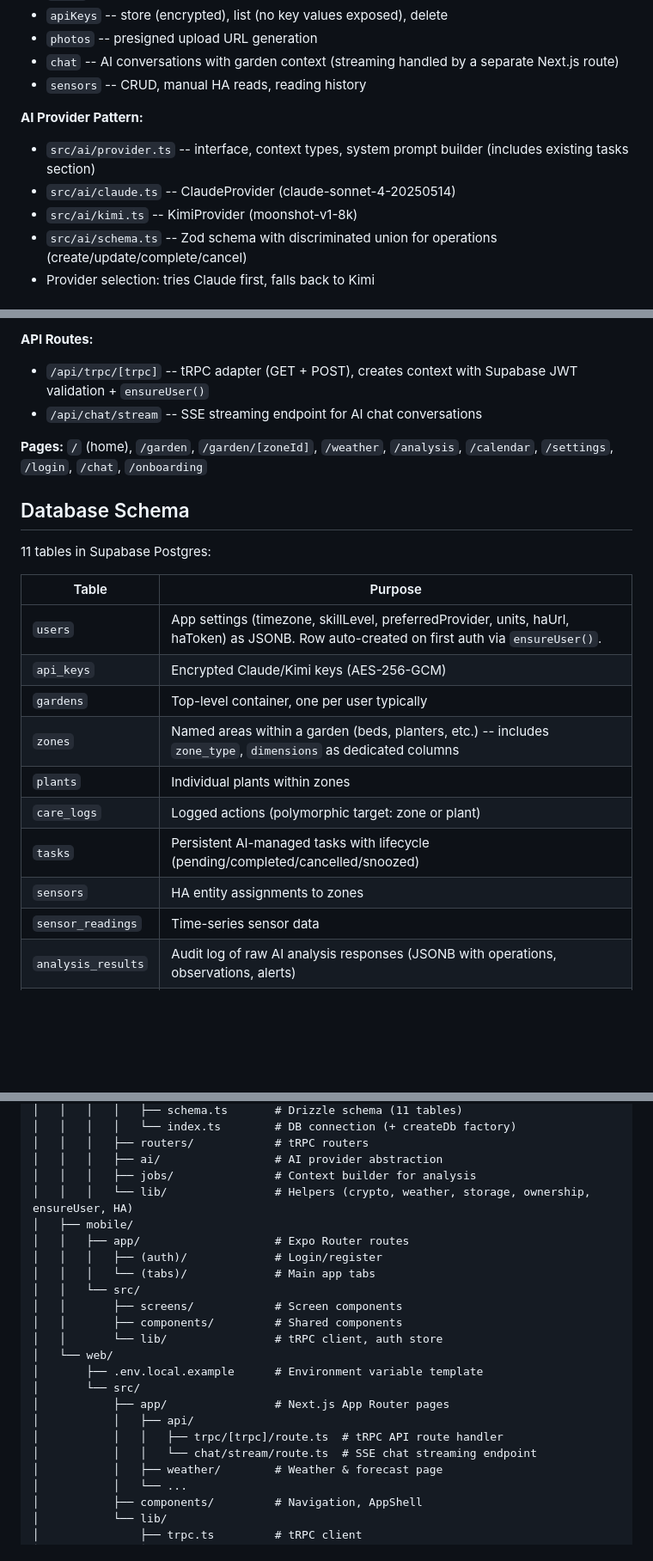
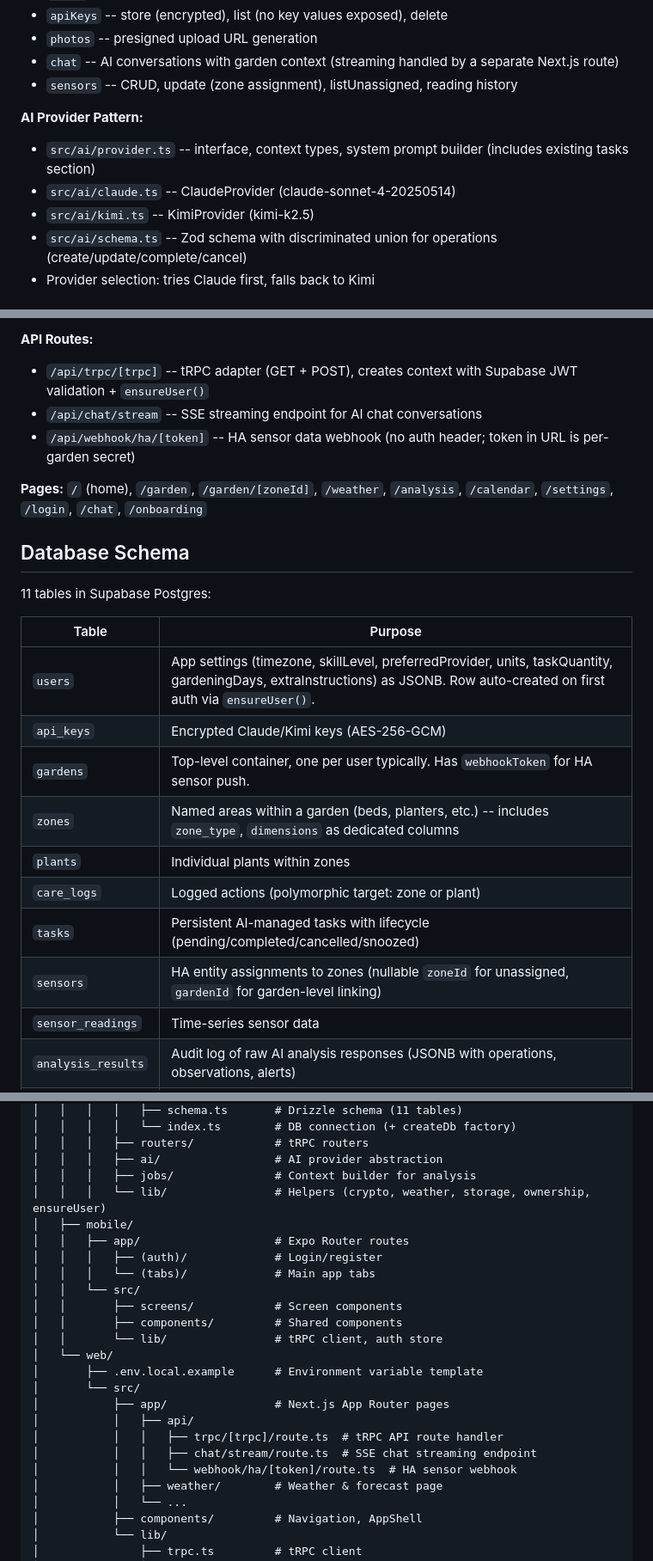
Before and after one commit to emsharef/gardoo, a Markdown page: CLAUDE.md, 3 parts joined by grey strips. Shown at 86% size. Rendered like a GitHub page; blank space fills up the shorter version.

Commit message:
docs: update CLAUDE.md for HA webhook integration and photo storage details
- Add photo storage architecture (R2 presigned URLs, browser direct upload, CORS)
- Add HA webhook integration design decision
- Update sensors router description (webhook-based, not pull-based)
- Fix Kimi model name (kimi-k2.5)
- Remove haUrl/haToken from users table description
- Add webhook route to API routes and file structure

Co-Authored-By: Claude Opus 4.6 <noreply@anthropic.com>

```diff
--- a/CLAUDE.md
+++ b/CLAUDE.md
@@ -42,12 +42,12 @@ The server package is **not** a standalone process. It is a shared TypeScript li
 - `apiKeys` -- store (encrypted), list (no key values exposed), delete
 - `photos` -- presigned upload URL generation
 - `chat` -- AI conversations with garden context (streaming handled by a separate Next.js route)
-- `sensors` -- CRUD, manual HA reads, reading history
+- `sensors` -- CRUD, update (zone assignment), listUnassigned, reading history
 
 **AI Provider Pattern:**
 - `src/ai/provider.ts` -- interface, context types, system prompt builder (includes existing tasks section)
 - `src/ai/claude.ts` -- ClaudeProvider (claude-sonnet-4-20250514)
-- `src/ai/kimi.ts` -- KimiProvider (moonshot-v1-8k)
+- `src/ai/kimi.ts` -- KimiProvider (kimi-k2.5)
 - `src/ai/schema.ts` -- Zod schema with discriminated union for operations (create/update/complete/cancel)
 - Provider selection: tries Claude first, falls back to Kimi
 
@@ -94,6 +94,7 @@ Tasks use `createDb()` from the server package to create their own DB connection
 **API Routes:**
 - `/api/trpc/[trpc]` -- tRPC adapter (GET + POST), creates context with Supabase JWT validation + `ensureUser()`
 - `/api/chat/stream` -- SSE streaming endpoint for AI chat conversations
+- `/api/webhook/ha/[token]` -- HA sensor data webhook (no auth header; token in URL is per-garden secret)
 
 **Pages:** `/` (home), `/garden`, `/garden/[zoneId]`, `/weather`, `/analysis`, `/calendar`, `/settings`, `/login`, `/chat`, `/onboarding`
 
@@ -103,14 +104,14 @@ Tasks use `createDb()` from the server package to create their own DB connection
 
 | Table | Purpose |
 |-------|---------|
-| `users` | App settings (timezone, skillLevel, preferredProvider, units, haUrl, haToken) as JSONB. Row auto-created on first auth via `ensureUser()`. |
+| `users` | App settings (timezone, skillLevel, preferredProvider, units, taskQuantity, gardeningDays, extraInstructions) as JSONB. Row auto-created on first auth via `ensureUser()`. |
 | `api_keys` | Encrypted Claude/Kimi keys (AES-256-GCM) |
-| `gardens` | Top-level container, one per user typically |
+| `gardens` | Top-level container, one per user typically. Has `webhookToken` for HA sensor push. |
 | `zones` | Named areas within a garden (beds, planters, etc.) -- includes `zone_type`, `dimensions` as dedicated columns |
 | `plants` | Individual plants within zones |
 | `care_logs` | Logged actions (polymorphic target: zone or plant) |
 | `tasks` | Persistent AI-managed tasks with lifecycle (pending/completed/cancelled/snoozed) |
-| `sensors` | HA entity assignments to zones |
+| `sensors` | HA entity assignments to zones (nullable `zoneId` for unassigned, `gardenId` for garden-level linking) |
 | `sensor_readings` | Time-series sensor data |
 | `analysis_results` | Audit log of raw AI analysis responses (JSONB with operations, observations, alerts) |
 | `weather_cache` | Cached Open-Meteo forecasts per garden (current conditions + 7-day daily forecast with gardening metrics) |
@@ -262,7 +265,7 @@ gardoo/
 │   │   │   ├── routers/            # tRPC routers
 │   │   │   ├── ai/                 # AI provider abstraction
 │   │   │   ├── jobs/               # Context builder for analysis
-│   │   │   └── lib/                # Helpers (crypto, weather, storage, ownership, ensureUser, HA)
+│   │   │   └── lib/                # Helpers (crypto, weather, storage, ownership, ensureUser)
 │   ├── mobile/
 │   │   ├── app/                    # Expo Router routes
 │   │   │   ├── (auth)/             # Login/register
@@ -277,7 +280,8 @@ gardoo/
 │           ├── app/                # Next.js App Router pages
 │           │   ├── api/
 │           │   │   ├── trpc/[trpc]/route.ts  # tRPC API route handler
-│           │   │   └── chat/stream/route.ts  # SSE chat streaming endpoint
+│           │   │   ├── chat/stream/route.ts  # SSE chat streaming endpoint
+│           │   │   └── webhook/ha/[token]/route.ts  # HA sensor webhook
 │           │   ├── weather/        # Weather & forecast page
 │           │   └── ...
 │           ├── components/         # Navigation, AppShell
```
Also changed, not shown: other parts of CLAUDE.md (+3 -1 lines).
